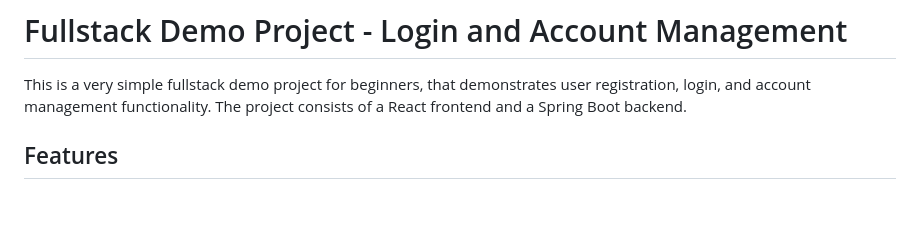
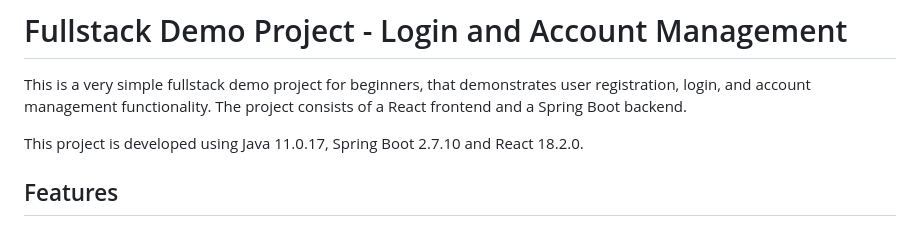
Before and after one commit to huytungst/Demo-Project-1--Simple-Login-Page-Full-Stack, a Markdown page: README.md, the part around the change. Rendered like a GitHub page; blank space fills up the shorter version.

```diff
--- a/README.md
+++ b/README.md
@@ -2,6 +2,9 @@
 # Fullstack Demo Project - Login and Account Management
 
 This is a very simple fullstack demo project for beginners, that demonstrates user registration, login, and account management functionality. The project consists of a React frontend and a Spring Boot backend.
+
+This project is developed using Java 11.0.17, Spring Boot 2.7.10 and React 18.2.0.
+
 
 ## Features
 
```
